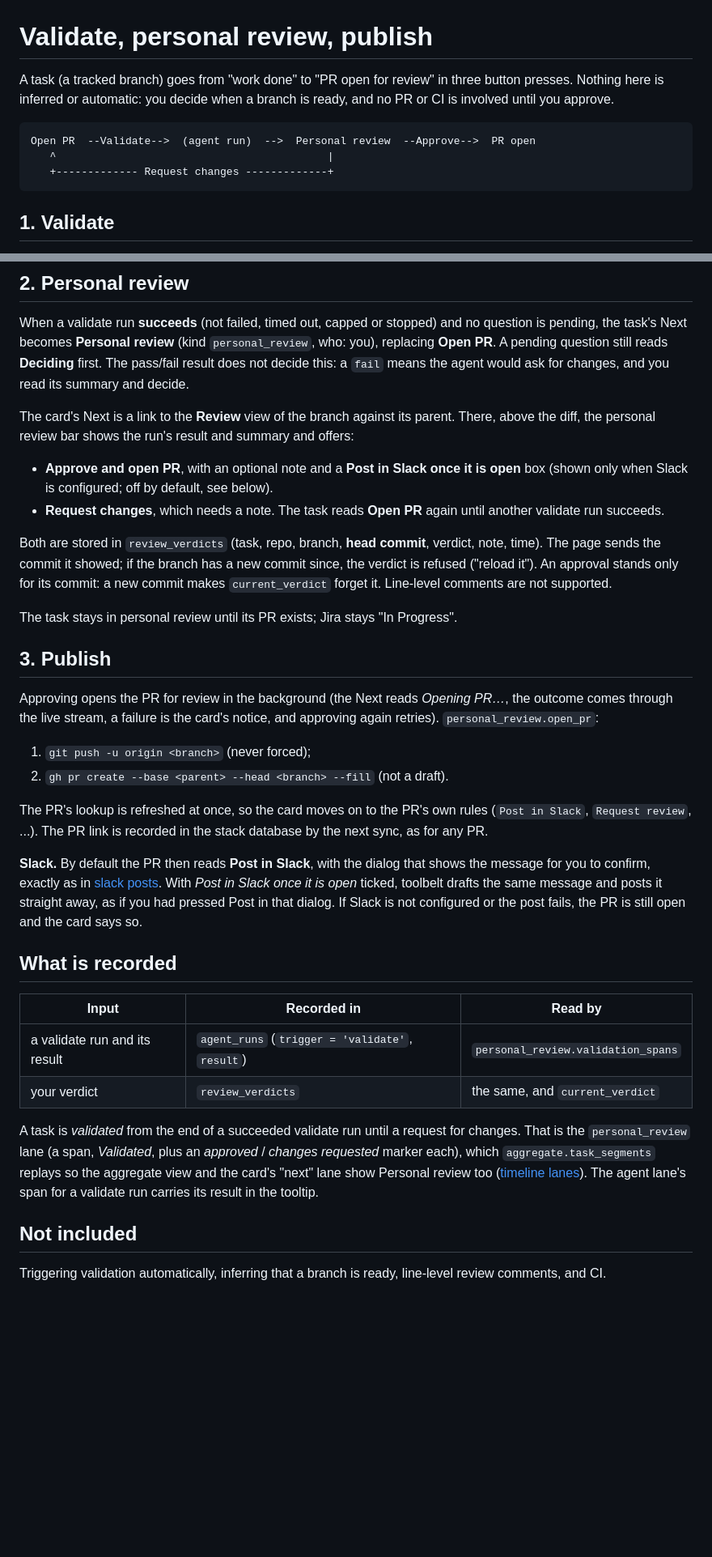
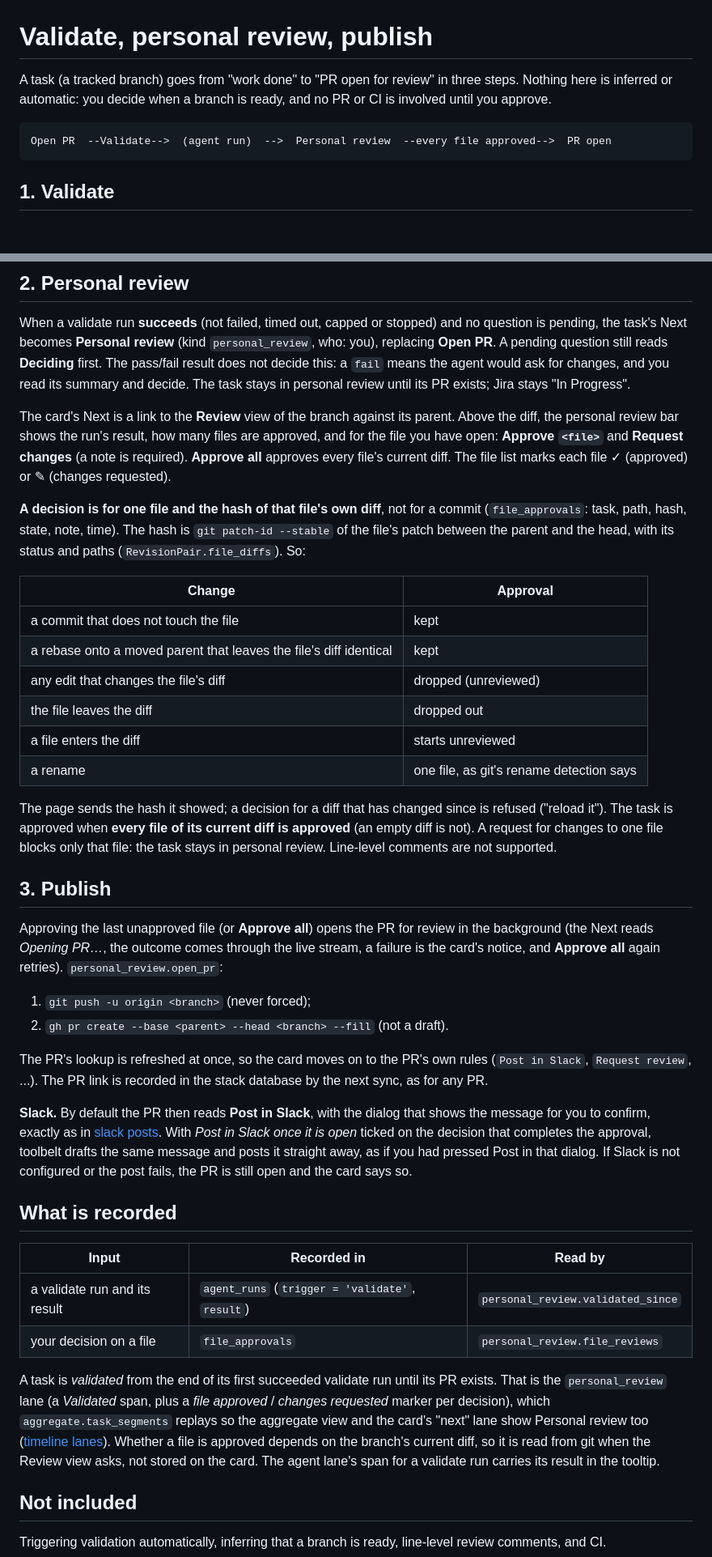
Before and after one commit to DevonFulcher/toolbelt, a Markdown page: docs/personal-review.md, 2 parts joined by grey strips. Shown at 81% size. Drawn GitHub-style; blank space fills up the shorter version.

````diff
--- a/docs/personal-review.md
+++ b/docs/personal-review.md
@@ -1,13 +1,11 @@
 # Validate, personal review, publish
 
 A task (a tracked branch) goes from "work done" to "PR open for review" in three
-button presses. Nothing here is inferred or automatic: you decide when a branch
+steps. Nothing here is inferred or automatic: you decide when a branch
 is ready, and no PR or CI is involved until you approve.
 
 ```
-Open PR  --Validate-->  (agent run)  -->  Personal review  --Approve-->  PR open
-   ^                                           |
-   +------------- Request changes -------------+
+Open PR  --Validate-->  (agent run)  -->  Personal review  --every file approved-->  PR open
 ```
 
 ## 1. Validate
@@ -51,30 +49,42 @@ When a validate run **succeeds** (not failed, timed out, capped or stopped) and
 no question is pending, the task's Next becomes **Personal review** (kind
 `personal_review`, who: you), replacing **Open PR**. A pending question still
 reads **Deciding** first. The pass/fail result does not decide this: a `fail`
-means the agent would ask for changes, and you read its summary and decide.
+means the agent would ask for changes, and you read its summary and decide. The
+task stays in personal review until its PR exists; Jira stays "In Progress".
 
 The card's Next is a link to the **Review** view of the branch against its
-parent. There, above the diff, the personal review bar shows the run's result and
-summary and offers:
+parent. Above the diff, the personal review bar shows the run's result, how many
+files are approved, and for the file you have open: **Approve `<file>`** and
+**Request changes** (a note is required). **Approve all** approves every file's
+current diff. The file list marks each file ✓ (approved) or ✎ (changes
+requested).
 
-- **Approve and open PR**, with an optional note and a **Post in Slack once it is
-  open** box (shown only when Slack is configured; off by default, see below).
-- **Request changes**, which needs a note. The task reads **Open PR** again until
-  another validate run succeeds.
+**A decision is for one file and the hash of that file's own diff**, not for a
+commit (`file_approvals`: task, path, hash, state, note, time). The hash is
+`git patch-id --stable` of the file's patch between the parent and the head,
+with its status and paths (`RevisionPair.file_diffs`). So:
 
-Both are stored in `review_verdicts` (task, repo, branch, **head commit**,
-verdict, note, time). The page sends the commit it showed; if the branch has a
-new commit since, the verdict is refused ("reload it"). An approval stands only
-for its commit: a new commit makes `current_verdict` forget it. Line-level
-comments are not supported.
+| Change | Approval |
+| --- | --- |
+| a commit that does not touch the file | kept |
+| a rebase onto a moved parent that leaves the file's diff identical | kept |
+| any edit that changes the file's diff | dropped (unreviewed) |
+| the file leaves the diff | dropped out |
+| a file enters the diff | starts unreviewed |
+| a rename | one file, as git's rename detection says |
 
-The task stays in personal review until its PR exists; Jira stays "In Progress".
+The page sends the hash it showed; a decision for a diff that has changed since
+is refused ("reload it"). The task is approved when **every file of its current
+diff is approved** (an empty diff is not). A request for changes to one file
+blocks only that file: the task stays in personal review. Line-level comments
+are not supported.
 
 ## 3. Publish
 
-Approving opens the PR for review in the background (the Next reads *Opening
-PR…*, the outcome comes through the live stream, a failure is the card's
-notice, and approving again retries). `personal_review.open_pr`:
+Approving the last unapproved file (or **Approve all**) opens the PR for review
+in the background (the Next reads *Opening PR…*, the outcome comes through the
+live stream, a failure is the card's notice, and **Approve all** again retries).
+`personal_review.open_pr`:
 
 1. `git push -u origin <branch>` (never forced);
 2. `gh pr create --base <parent> --head <branch> --fill` (not a draft).
@@ -85,23 +95,26 @@ stack database by the next sync, as for any PR.
 
 **Slack.** By default the PR then reads **Post in Slack**, with the dialog that
 shows the message for you to confirm, exactly as in [slack posts](slack-posts.md).
-With *Post in Slack once it is open* ticked, toolbelt drafts the same message
-and posts it straight away, as if you had pressed Post in that dialog. If Slack
-is not configured or the post fails, the PR is still open and the card says so.
+With *Post in Slack once it is open* ticked on the decision that completes the
+approval, toolbelt drafts the same message and posts it straight away, as if you
+had pressed Post in that dialog. If Slack is not configured or the post fails,
+the PR is still open and the card says so.
 
 ## What is recorded
 
 | Input | Recorded in | Read by |
 | --- | --- | --- |
-| a validate run and its result | `agent_runs` (`trigger = 'validate'`, `result`) | `personal_review.validation_spans` |
-| your verdict | `review_verdicts` | the same, and `current_verdict` |
+| a validate run and its result | `agent_runs` (`trigger = 'validate'`, `result`) | `personal_review.validated_since` |
+| your decision on a file | `file_approvals` | `personal_review.file_reviews` |
 
-A task is *validated* from the end of a succeeded validate run until a request
-for changes. That is the `personal_review` lane (a span, *Validated*, plus an
-*approved* / *changes requested* marker each), which `aggregate.task_segments`
-replays so the aggregate view and the card's "next" lane show Personal review
-too ([timeline lanes](timeline-lanes.md)). The agent lane's span for a validate
-run carries its result in the tooltip.
+A task is *validated* from the end of its first succeeded validate run until its
+PR exists. That is the `personal_review` lane (a *Validated* span, plus a *file
+approved* / *changes requested* marker per decision), which
+`aggregate.task_segments` replays so the aggregate view and the card's "next"
+lane show Personal review too ([timeline lanes](timeline-lanes.md)). Whether a
+file is approved depends on the branch's current diff, so it is read from git
+when the Review view asks, not stored on the card. The agent lane's span for a
+validate run carries its result in the tooltip.
 
 ## Not included
 
````
Also changed, not shown: tools/ui-demo/README.md (+11 -10 lines).
